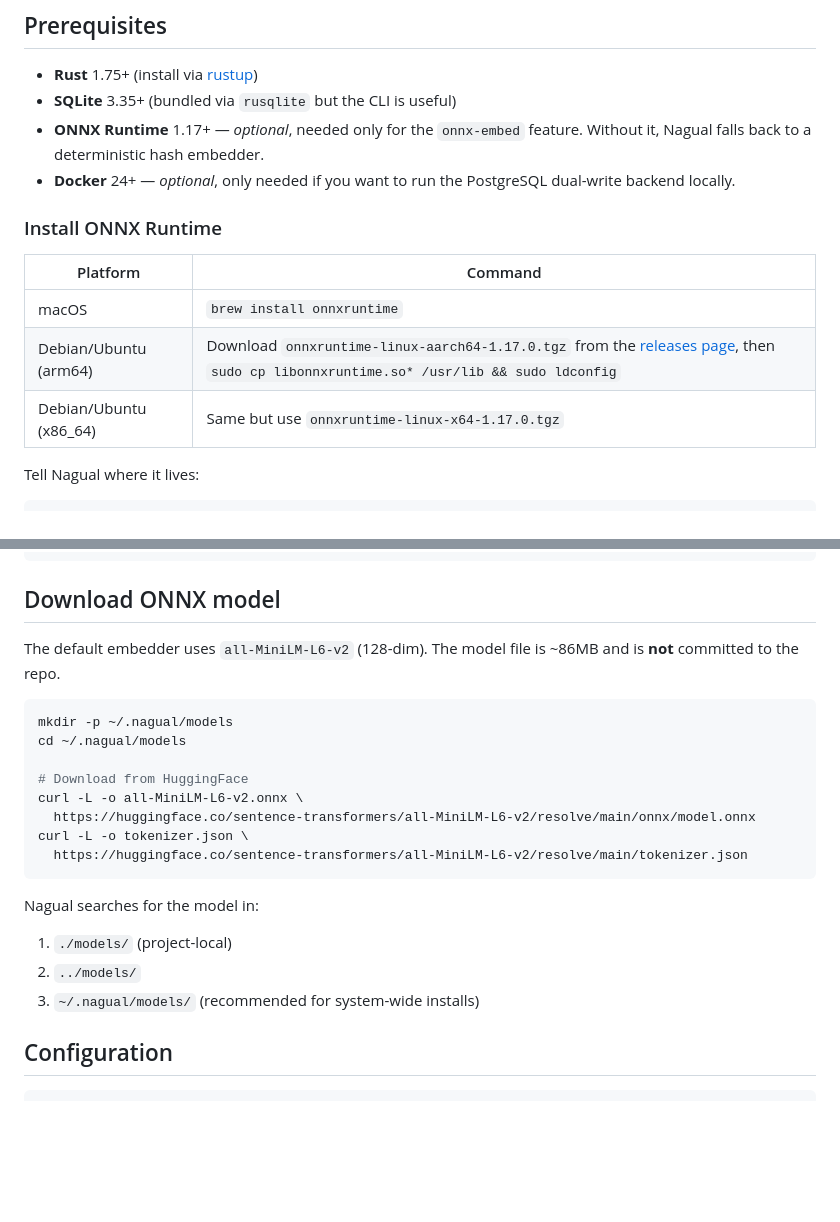
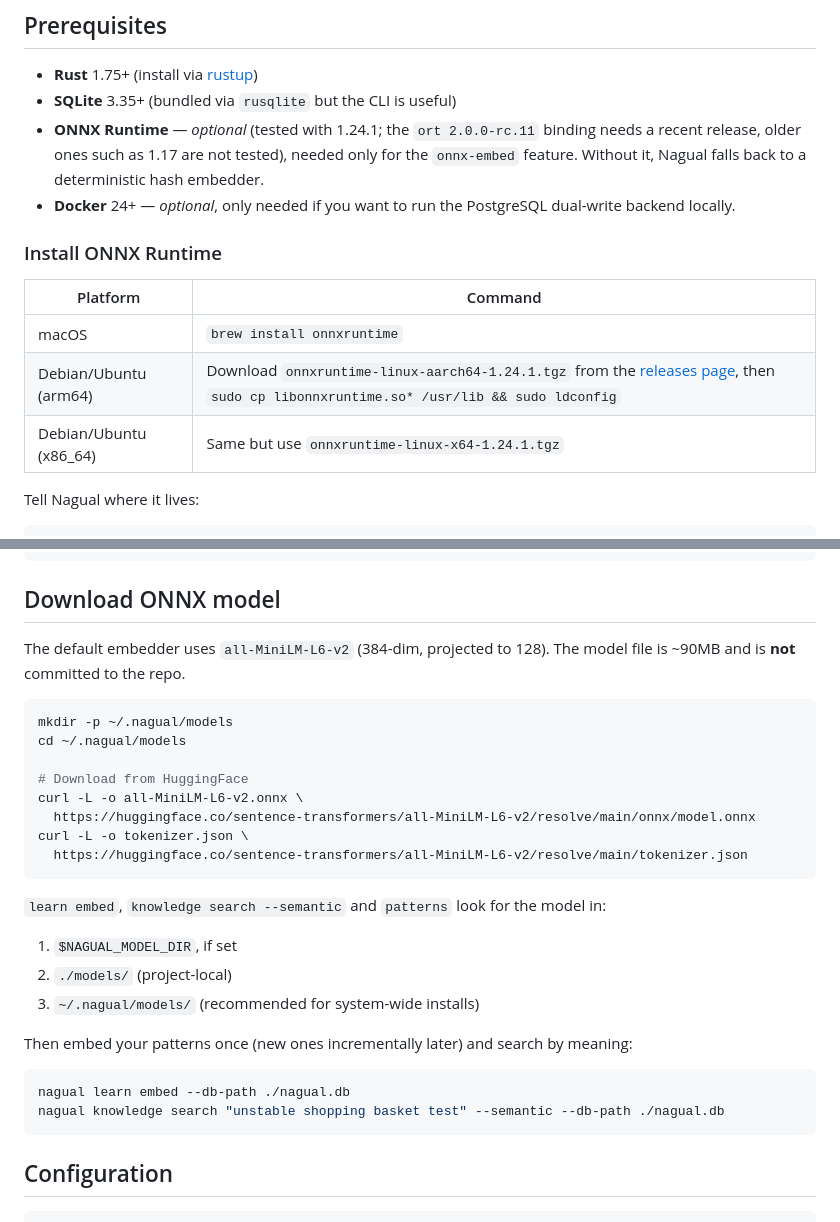
Before and after one commit to proffesor-for-testing/nagual-qe, a Markdown page: docs/setup.md, 2 parts joined by grey strips. Rendered like a GitHub page; blank space fills up the shorter version.

````diff
--- a/docs/setup.md
+++ b/docs/setup.md
@@ -7,7 +7,8 @@ production / cloud deployment see [gcloud-deploy.md](gcloud-deploy.md).
 
 - **Rust** 1.75+ (install via [rustup](https://rustup.rs))
 - **SQLite** 3.35+ (bundled via `rusqlite` but the CLI is useful)
-- **ONNX Runtime** 1.17+ — *optional*, needed only for the `onnx-embed`
+- **ONNX Runtime** — *optional* (tested with 1.24.1; the `ort 2.0.0-rc.11` binding needs a recent
+  release, older ones such as 1.17 are not tested), needed only for the `onnx-embed`
   feature. Without it, Nagual falls back to a deterministic hash embedder.
 - **Docker** 24+ — *optional*, only needed if you want to run the
   PostgreSQL dual-write backend locally.
@@ -17,8 +18,8 @@ production / cloud deployment see [gcloud-deploy.md](gcloud-deploy.md).
 | Platform | Command |
 |----------|---------|
 | macOS    | `brew install onnxruntime` |
-| Debian/Ubuntu (arm64) | Download `onnxruntime-linux-aarch64-1.17.0.tgz` from the [releases page](https://github.com/microsoft/onnxruntime/releases), then `sudo cp libonnxruntime.so* /usr/lib && sudo ldconfig` |
-| Debian/Ubuntu (x86_64) | Same but use `onnxruntime-linux-x64-1.17.0.tgz` |
+| Debian/Ubuntu (arm64) | Download `onnxruntime-linux-aarch64-1.24.1.tgz` from the [releases page](https://github.com/microsoft/onnxruntime/releases), then `sudo cp libonnxruntime.so* /usr/lib && sudo ldconfig` |
+| Debian/Ubuntu (x86_64) | Same but use `onnxruntime-linux-x64-1.24.1.tgz` |
 
 Tell Nagual where it lives:
 
@@ -76,8 +77,8 @@ cargo build --release --features full,mincut
 
 ## Download ONNX model
 
-The default embedder uses `all-MiniLM-L6-v2` (128-dim). The model file is
-~86MB and is **not** committed to the repo.
+The default embedder uses `all-MiniLM-L6-v2` (384-dim, projected to 128). The model file is
+~90MB and is **not** committed to the repo.
 
 ```bash
 mkdir -p ~/.nagual/models
@@ -90,11 +91,18 @@ curl -L -o tokenizer.json \
   https://huggingface.co/sentence-transformers/all-MiniLM-L6-v2/resolve/main/tokenizer.json
 ```
 
-Nagual searches for the model in:
+`learn embed`, `knowledge search --semantic` and `patterns` look for the model in:
 
-1. `./models/` (project-local)
-2. `../models/`
+1. `$NAGUAL_MODEL_DIR`, if set
+2. `./models/` (project-local)
 3. `~/.nagual/models/` (recommended for system-wide installs)
+
+Then embed your patterns once (new ones incrementally later) and search by meaning:
+
+```bash
+nagual learn embed --db-path ./nagual.db
+nagual knowledge search "unstable shopping basket test" --semantic --db-path ./nagual.db
+```
 
 ## Configuration
 
````
Also changed, not shown: README.md (+15 -7 lines), learn-nagual.md (+5 -4 lines).
